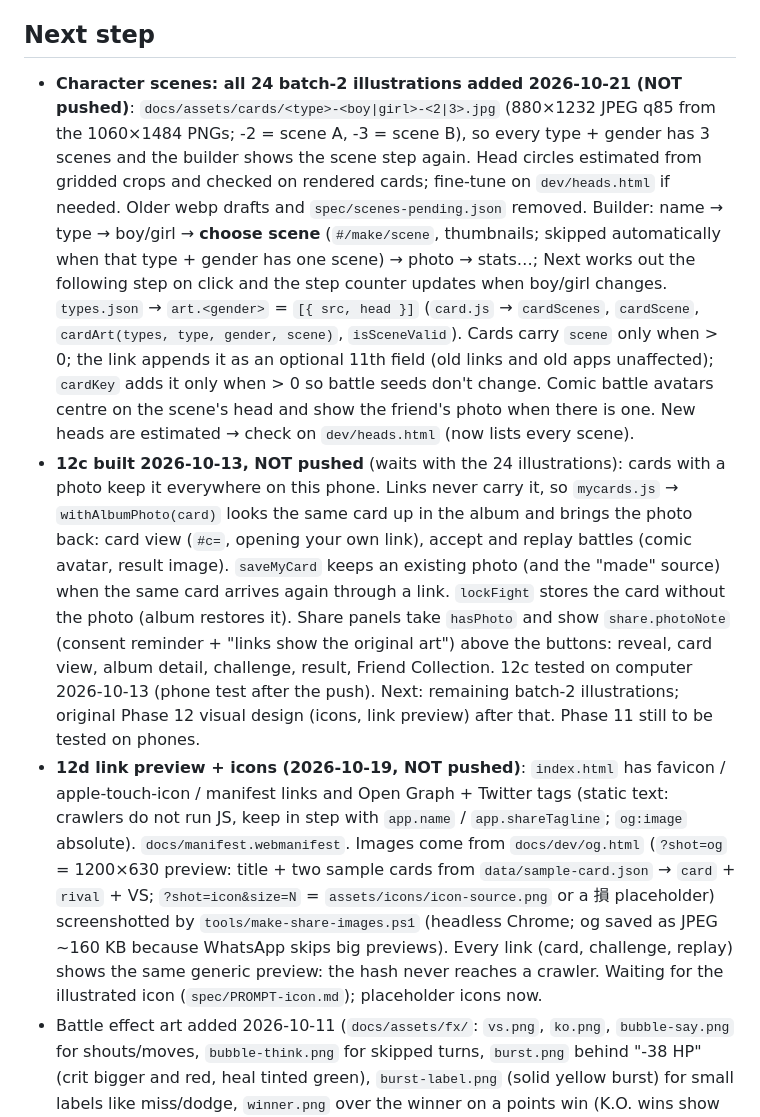
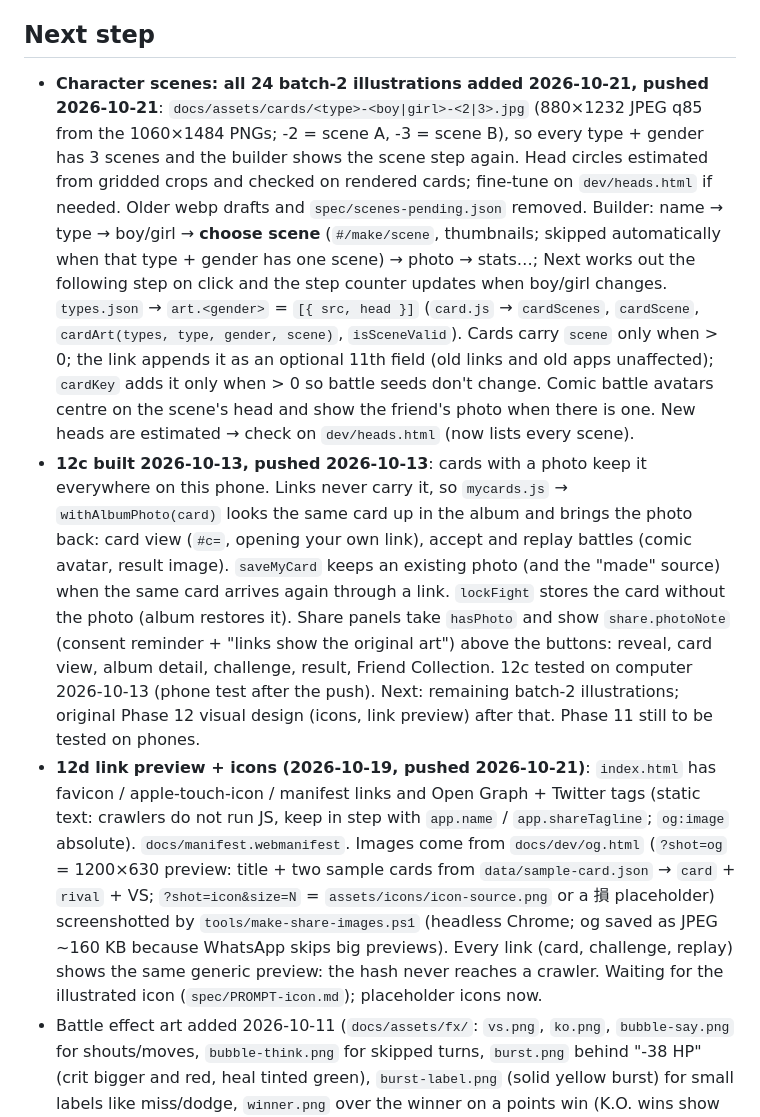
Before and after one commit to frenemycards852/frenemycards852.github.io, a Markdown page: PROGRESS.md, the part around the change. Rendered like a GitHub page.

Commit message:
Record the 2026-10-21 push in progress notes
Co-Authored-By: Claude Opus 5.5 <noreply@anthropic.com>

```diff
--- a/PROGRESS.md
+++ b/PROGRESS.md
@@ -9,9 +9,9 @@ Keep it short: replace old "Next step" text rather than appending forever.
 
 ## Next step
 
-- **Character scenes: all 24 batch-2 illustrations added 2026-10-21 (NOT pushed)**: `docs/assets/cards/<type>-<boy|girl>-<2|3>.jpg` (880×1232 JPEG q85 from the 1060×1484 PNGs; -2 = scene A, -3 = scene B), so every type + gender has 3 scenes and the builder shows the scene step again. Head circles estimated from gridded crops and checked on rendered cards; fine-tune on `dev/heads.html` if needed. Older webp drafts and `spec/scenes-pending.json` removed. Builder: name → type → boy/girl → **choose scene** (`#/make/scene`, thumbnails; skipped automatically when that type + gender has one scene) → photo → stats…; Next works out the following step on click and the step counter updates when boy/girl changes. `types.json` → `art.<gender>` = `[{ src, head }]` (`card.js` → `cardScenes`, `cardScene`, `cardArt(types, type, gender, scene)`, `isSceneValid`). Cards carry `scene` only when > 0; the link appends it as an optional 11th field (old links and old apps unaffected); `cardKey` adds it only when > 0 so battle seeds don't change. Comic battle avatars centre on the scene's head and show the friend's photo when there is one. New heads are estimated → check on `dev/heads.html` (now lists every scene).
-- **12c built 2026-10-13, NOT pushed** (waits with the 24 illustrations): cards with a photo keep it everywhere on this phone. Links never carry it, so `mycards.js` → `withAlbumPhoto(card)` looks the same card up in the album and brings the photo back: card view (`#c=`, opening your own link), accept and replay battles (comic avatar, result image). `saveMyCard` keeps an existing photo (and the "made" source) when the same card arrives again through a link. `lockFight` stores the card without the photo (album restores it). Share panels take `hasPhoto` and show `share.photoNote` (consent reminder + "links show the original art") above the buttons: reveal, card view, album detail, challenge, result, Friend Collection. 12c tested on computer 2026-10-13 (phone test after the push). Next: remaining batch-2 illustrations; original Phase 12 visual design (icons, link preview) after that. Phase 11 still to be tested on phones.
-- **12d link preview + icons (2026-10-19, NOT pushed)**: `index.html` has favicon / apple-touch-icon / manifest links and Open Graph + Twitter tags (static text: crawlers do not run JS, keep in step with `app.name` / `app.shareTagline`; `og:image` absolute). `docs/manifest.webmanifest`. Images come from `docs/dev/og.html` (`?shot=og` = 1200×630 preview: title + two sample cards from `data/sample-card.json` → `card` + `rival` + VS; `?shot=icon&size=N` = `assets/icons/icon-source.png` or a 損 placeholder) screenshotted by `tools/make-share-images.ps1` (headless Chrome; og saved as JPEG ~160 KB because WhatsApp skips big previews). Every link (card, challenge, replay) shows the same generic preview: the hash never reaches a crawler. Waiting for the illustrated icon (`spec/PROMPT-icon.md`); placeholder icons now.
+- **Character scenes: all 24 batch-2 illustrations added 2026-10-21, pushed 2026-10-21**: `docs/assets/cards/<type>-<boy|girl>-<2|3>.jpg` (880×1232 JPEG q85 from the 1060×1484 PNGs; -2 = scene A, -3 = scene B), so every type + gender has 3 scenes and the builder shows the scene step again. Head circles estimated from gridded crops and checked on rendered cards; fine-tune on `dev/heads.html` if needed. Older webp drafts and `spec/scenes-pending.json` removed. Builder: name → type → boy/girl → **choose scene** (`#/make/scene`, thumbnails; skipped automatically when that type + gender has one scene) → photo → stats…; Next works out the following step on click and the step counter updates when boy/girl changes. `types.json` → `art.<gender>` = `[{ src, head }]` (`card.js` → `cardScenes`, `cardScene`, `cardArt(types, type, gender, scene)`, `isSceneValid`). Cards carry `scene` only when > 0; the link appends it as an optional 11th field (old links and old apps unaffected); `cardKey` adds it only when > 0 so battle seeds don't change. Comic battle avatars centre on the scene's head and show the friend's photo when there is one. New heads are estimated → check on `dev/heads.html` (now lists every scene).
+- **12c built 2026-10-13, pushed 2026-10-13**: cards with a photo keep it everywhere on this phone. Links never carry it, so `mycards.js` → `withAlbumPhoto(card)` looks the same card up in the album and brings the photo back: card view (`#c=`, opening your own link), accept and replay battles (comic avatar, result image). `saveMyCard` keeps an existing photo (and the "made" source) when the same card arrives again through a link. `lockFight` stores the card without the photo (album restores it). Share panels take `hasPhoto` and show `share.photoNote` (consent reminder + "links show the original art") above the buttons: reveal, card view, album detail, challenge, result, Friend Collection. 12c tested on computer 2026-10-13 (phone test after the push). Next: remaining batch-2 illustrations; original Phase 12 visual design (icons, link preview) after that. Phase 11 still to be tested on phones.
+- **12d link preview + icons (2026-10-19, pushed 2026-10-21)**: `index.html` has favicon / apple-touch-icon / manifest links and Open Graph + Twitter tags (static text: crawlers do not run JS, keep in step with `app.name` / `app.shareTagline`; `og:image` absolute). `docs/manifest.webmanifest`. Images come from `docs/dev/og.html` (`?shot=og` = 1200×630 preview: title + two sample cards from `data/sample-card.json` → `card` + `rival` + VS; `?shot=icon&size=N` = `assets/icons/icon-source.png` or a 損 placeholder) screenshotted by `tools/make-share-images.ps1` (headless Chrome; og saved as JPEG ~160 KB because WhatsApp skips big previews). Every link (card, challenge, replay) shows the same generic preview: the hash never reaches a crawler. Waiting for the illustrated icon (`spec/PROMPT-icon.md`); placeholder icons now.
 - Battle effect art added 2026-10-11 (`docs/assets/fx/`: `vs.png`, `ko.png`, `bubble-say.png` for shouts/moves, `bubble-think.png` for skipped turns, `burst.png` behind "-38 HP" (crit bigger and red, heal tinted green), `burst-label.png` (solid yellow burst) for small labels like miss/dodge, `winner.png` over the winner on a points win (K.O. wins show only the K.O. art); text sits inside via `--text-area`). The AI images had a painted checkerboard instead of real transparency; `tools/cutout.ps1` turns such JPGs into transparent PNGs.
 - Battle backgrounds added 2026-10-11 (`docs/assets/scenes/`, `types.json` → `scene`): late street, foodie café, slacker beach, work office, love coffee shop (`coffee-shop.jpg`, added 2026-10-12), savage classroom. Later, from the product creator: better effects for damage, K.O. and skills, and pose images (`spec/ILLUSTRATIONS.md` §6).
 - Comic battle Cantonese (speech-bubble shouts in `data/commentary/zh-HK.json` → `shout.<type>` per type since 2026-10-13, `shout` = fallback; picked in turn by panel number; `comic.*` labels) still to be reviewed line by line. Per-type shouts are a first draft for the product creator to edit.
```
